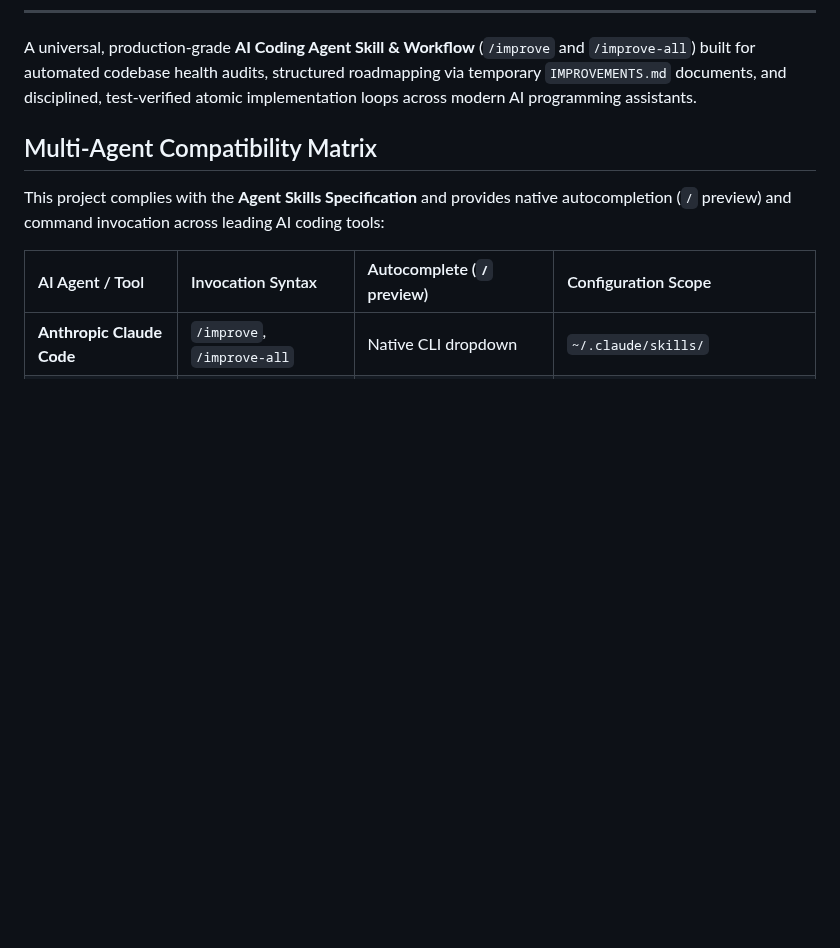
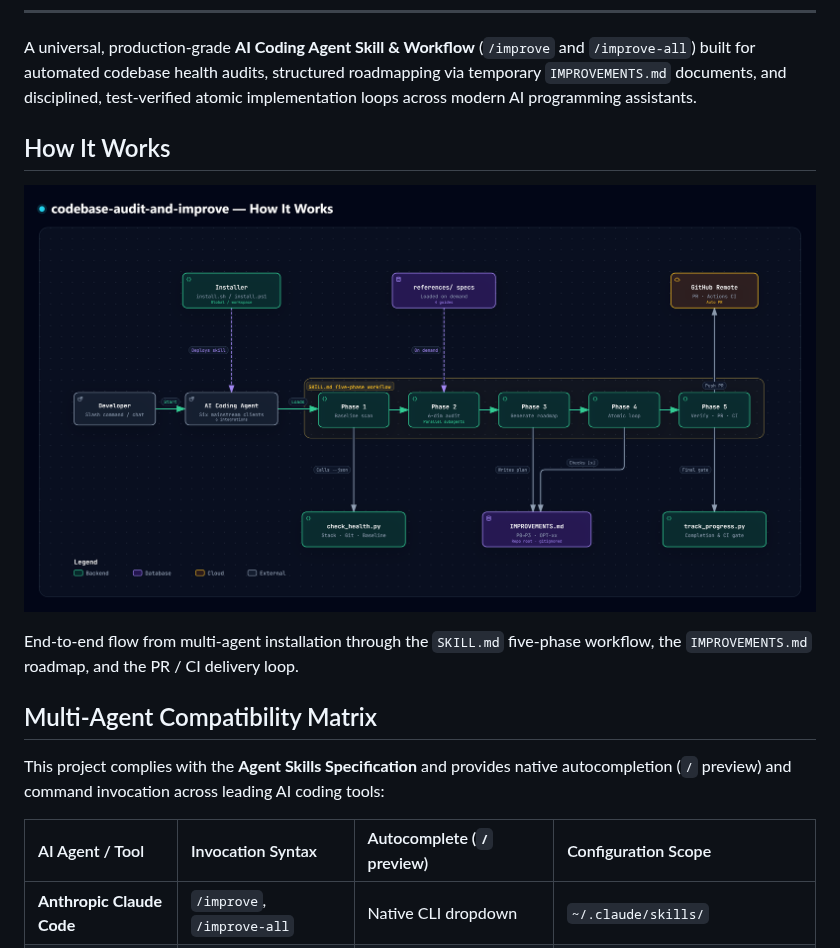
Before and after one commit to Aclguh/codebase-audit-and-improve, a Markdown page: README.md, the part around the change. Drawn GitHub-style; pictures changed too: docs/codebase-audit-and-improve.png (added); blank space fills up the shorter version.

```diff
--- a/README.md
+++ b/README.md
@@ -12,6 +12,12 @@
 ---
 
 A universal, production-grade **AI Coding Agent Skill & Workflow** (`/improve` and `/improve-all`) built for automated codebase health audits, structured roadmapping via temporary `IMPROVEMENTS.md` documents, and disciplined, test-verified atomic implementation loops across modern AI programming assistants.
+
+## How It Works
+
+![codebase-audit-and-improve — How It Works](docs/codebase-audit-and-improve.png)
+
+End-to-end flow from multi-agent installation through the `SKILL.md` five-phase workflow, the `IMPROVEMENTS.md` roadmap, and the PR / CI delivery loop.
 
 ## Multi-Agent Compatibility Matrix
 
```
Also changed, not shown: README_zh.md (+6 -0 lines), docs/codebase-audit-and-improve-zh.png (added).
